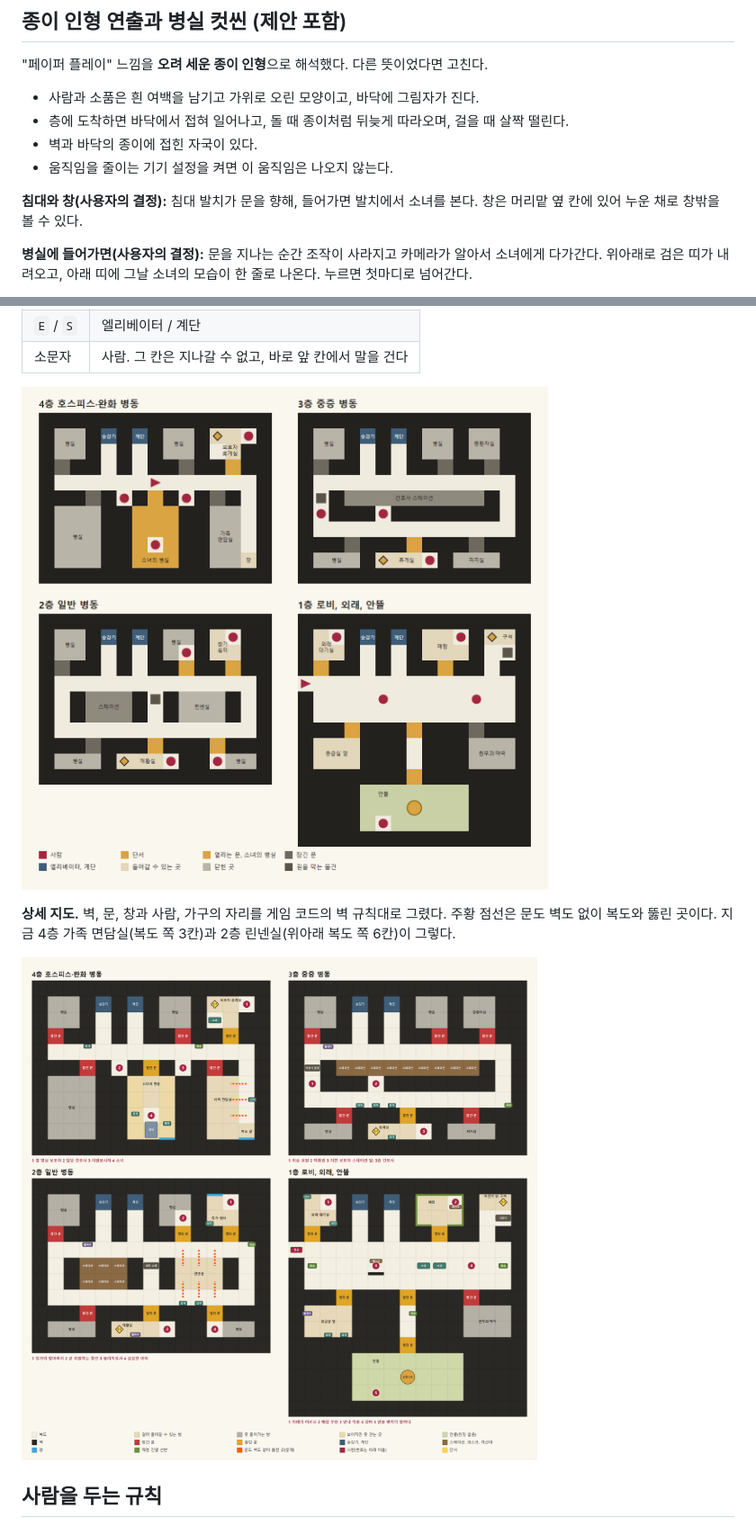
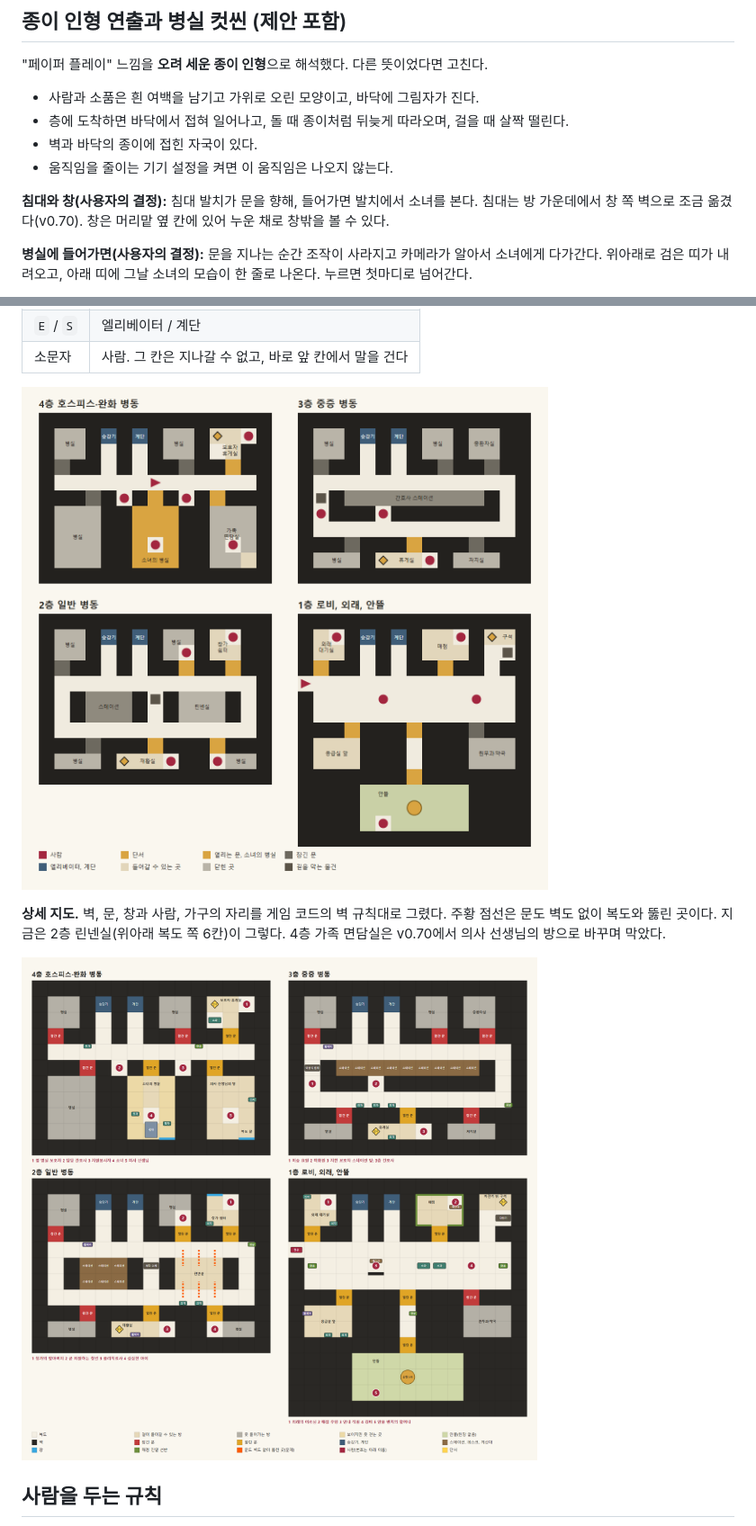
Before and after one commit to supullim555/dpt-app, a Markdown page: docs/병원_지도.md, 2 parts joined by grey strips. Shown at 90% size. Drawn GitHub-style; pictures changed too: docs/지도/층별_상세지도.png, docs/지도/층별_지도.png.

```diff
--- a/docs/병원_지도.md
+++ b/docs/병원_지도.md
@@ -26,7 +26,7 @@
 - 벽과 바닥의 종이에 접힌 자국이 있다.
 - 움직임을 줄이는 기기 설정을 켜면 이 움직임은 나오지 않는다.
 
-**침대와 창(사용자의 결정):** 침대 발치가 문을 향해, 들어가면 발치에서 소녀를 본다. 창은 머리맡 옆 칸에 있어 누운 채로 창밖을 볼 수 있다.
+**침대와 창(사용자의 결정):** 침대 발치가 문을 향해, 들어가면 발치에서 소녀를 본다. 침대는 방 가운데에서 창 쪽 벽으로 조금 옮겼다(v0.70). 창은 머리맡 옆 칸에 있어 누운 채로 창밖을 볼 수 있다.
 
 **병실에 들어가면(사용자의 결정):** 문을 지나는 순간 조작이 사라지고 카메라가 알아서 소녀에게 다가간다. 위아래로 검은 띠가 내려오고, 아래 띠에 그날 소녀의 모습이 한 줄로 나온다. 누르면 첫마디로 넘어간다.
 
@@ -177,7 +177,7 @@
 
 ![층별 지도](지도/층별_지도.png)
 
-**상세 지도.** 벽, 문, 창과 사람, 가구의 자리를 게임 코드의 벽 규칙대로 그렸다. 주황 점선은 문도 벽도 없이 복도와 뚫린 곳이다. 지금 4층 가족 면담실(복도 쪽 3칸)과 2층 린넨실(위아래 복도 쪽 6칸)이 그렇다.
+**상세 지도.** 벽, 문, 창과 사람, 가구의 자리를 게임 코드의 벽 규칙대로 그렸다. 주황 점선은 문도 벽도 없이 복도와 뚫린 곳이다. 지금은 2층 린넨실(위아래 복도 쪽 6칸)이 그렇다. 4층 가족 면담실은 v0.70에서 의사 선생님의 방으로 바꾸며 막았다.
 
 ![층별 상세 지도](지도/층별_상세지도.png)
 
```
Also changed, not shown: other parts of docs/병원_지도.md (+6 -6 lines), docs/계획서.md (+1 -0 lines), docs/병문안_모티브와_아트_구상.md (+4 -0 lines), docs/의사의_부탁.md (added, +59 -0 lines), docs/지도/전체_입체지도.png, 13 other files.
